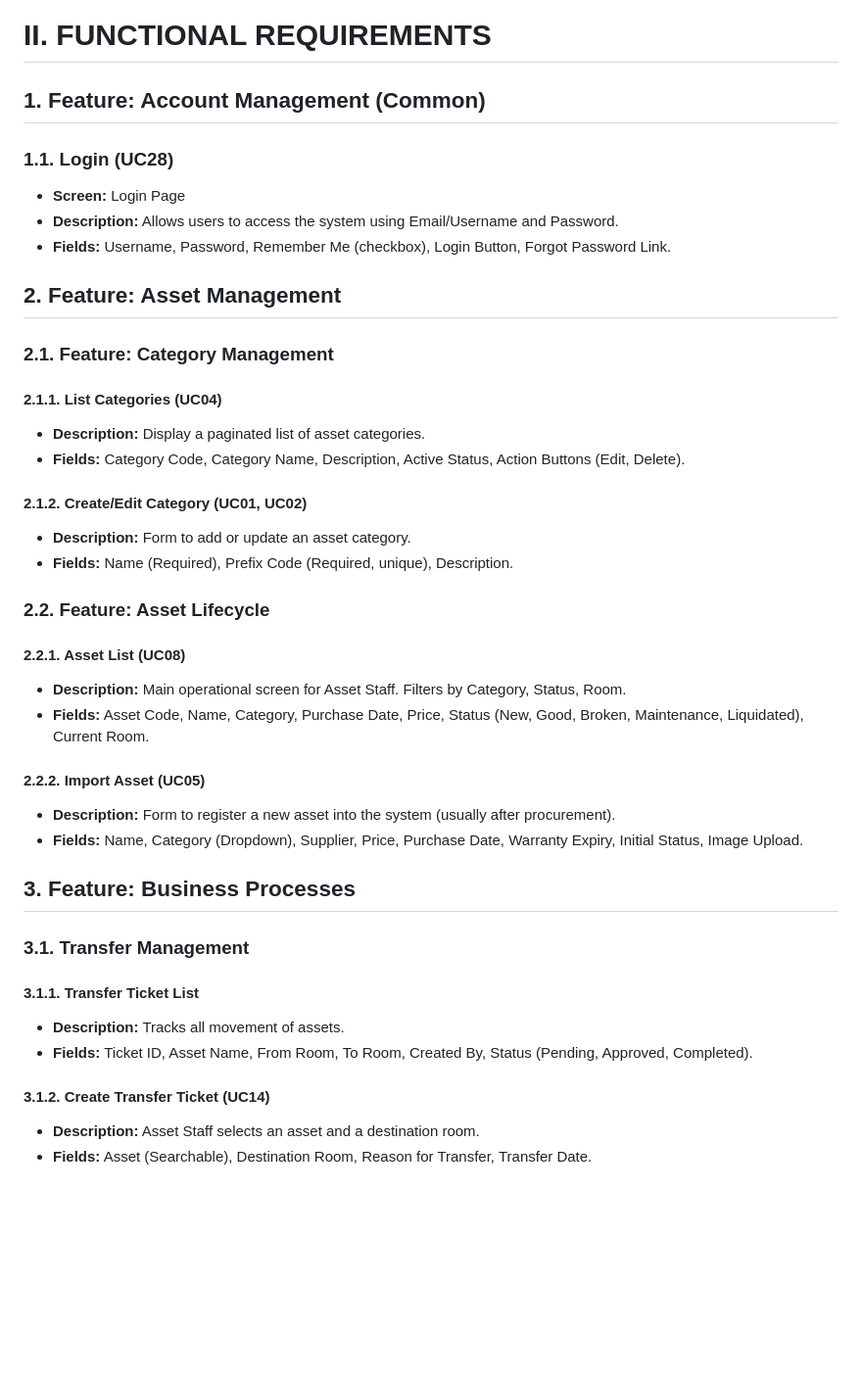
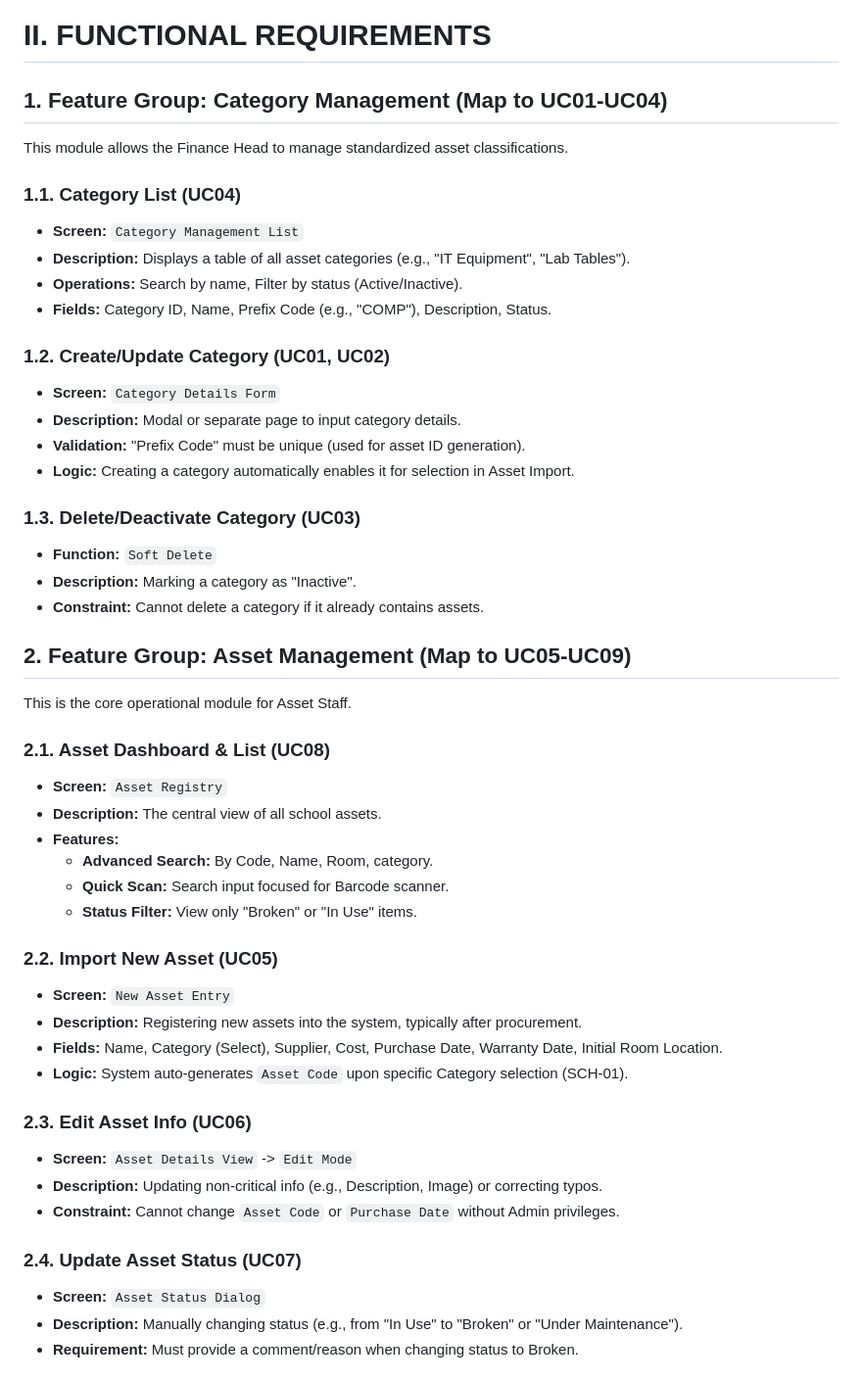
Before and after one commit to hieupeek/swp391, a Markdown page: _bmad-output/analysis/brainstorming-session-2026-01-06.md, the part around one of its changes. Shown at 98% size. GitHub-like rendering; blank space fills up the shorter version.

Commit message:
update II. FUNCTIONAL REQUIREMENTS

```diff
--- a/_bmad-output/analysis/brainstorming-session-2026-01-06.md
+++ b/_bmad-output/analysis/brainstorming-session-2026-01-06.md
@@ -131,37 +131,50 @@ These functions run in the background without direct user interaction via screen
 
 # II. FUNCTIONAL REQUIREMENTS
 
-## 1. Feature: Account Management (Common)
-### 1.1. Login (UC28)
-*   **Screen:** Login Page
-*   **Description:** Allows users to access the system using Email/Username and Password.
-*   **Fields:** Username, Password, Remember Me (checkbox), Login Button, Forgot Password Link.
+## 1. Feature Group: Category Management (Map to UC01-UC04)
+This module allows the Finance Head to manage standardized asset classifications.
 
-## 2. Feature: Asset Management
-### 2.1. Feature: Category Management
-#### 2.1.1. List Categories (UC04)
-*   **Description:** Display a paginated list of asset categories.
-*   **Fields:** Category Code, Category Name, Description, Active Status, Action Buttons (Edit, Delete).
+### 1.1. Category List (UC04)
+*   **Screen:** `Category Management List`
+*   **Description:** Displays a table of all asset categories (e.g., "IT Equipment", "Lab Tables").
+*   **Operations:** Search by name, Filter by status (Active/Inactive).
+*   **Fields:** Category ID, Name, Prefix Code (e.g., "COMP"), Description, Status.
 
-#### 2.1.2. Create/Edit Category (UC01, UC02)
-*   **Description:** Form to add or update an asset category.
-*   **Fields:** Name (Required), Prefix Code (Required, unique), Description.
+### 1.2. Create/Update Category (UC01, UC02)
+*   **Screen:** `Category Details Form`
+*   **Description:** Modal or separate page to input category details.
+*   **Validation:** "Prefix Code" must be unique (used for asset ID generation).
+*   **Logic:** Creating a category automatically enables it for selection in Asset Import.
 
-### 2.2. Feature: Asset Lifecycle
-#### 2.2.1. Asset List (UC08)
-*   **Description:** Main operational screen for Asset Staff. Filters by Category, Status, Room.
-*   **Fields:** Asset Code, Name, Category, Purchase Date, Price, Status (New, Good, Broken, Maintenance, Liquidated), Current Room.
+### 1.3. Delete/Deactivate Category (UC03)
+*   **Function:** `Soft Delete`
+*   **Description:** Marking a category as "Inactive".
+*   **Constraint:** Cannot delete a category if it already contains assets.
 
-#### 2.2.2. Import Asset (UC05)
-*   **Description:** Form to register a new asset into the system (usually after procurement).
-*   **Fields:** Name, Category (Dropdown), Supplier, Price, Purchase Date, Warranty Expiry, Initial Status, Image Upload.
+## 2. Feature Group: Asset Management (Map to UC05-UC09)
+This is the core operational module for Asset Staff.
 
-## 3. Feature: Business Processes
-### 3.1. Transfer Management
-#### 3.1.1. Transfer Ticket List
-*   **Description:** Tracks all movement of assets.
-*   **Fields:** Ticket ID, Asset Name, From Room, To Room, Created By, Status (Pending, Approved, Completed).
+### 2.1. Asset Dashboard & List (UC08)
+*   **Screen:** `Asset Registry`
+*   **Description:** The central view of all school assets.
+*   **Features:**
+    *   **Advanced Search:** By Code, Name, Room, category.
+    *   **Quick Scan:** Search input focused for Barcode scanner.
+    *   **Status Filter:** View only "Broken" or "In Use" items.
 
-#### 3.1.2. Create Transfer Ticket (UC14)
-*   **Description:** Asset Staff selects an asset and a destination room.
-*   **Fields:** Asset (Searchable), Destination Room, Reason for Transfer, Transfer Date.
+### 2.2. Import New Asset (UC05)
+*   **Screen:** `New Asset Entry`
+*   **Description:** Registering new assets into the system, typically after procurement.
+*   **Fields:** Name, Category (Select), Supplier, Cost, Purchase Date, Warranty Date, Initial Room Location.
+*   **Logic:** System auto-generates `Asset Code` upon specific Category selection (SCH-01).
+
+### 2.3. Edit Asset Info (UC06)
+*   **Screen:** `Asset Details View` -> `Edit Mode`
+*   **Description:** Updating non-critical info (e.g., Description, Image) or correcting typos.
+*   **Constraint:** Cannot change `Asset Code` or `Purchase Date` without Admin privileges.
+
+### 2.4. Update Asset Status (UC07)
+*   **Screen:** `Asset Status Dialog`
+*   **Description:** Manually changing status (e.g., from "In Use" to "Broken" or "Under Maintenance").
+*   **Requirement:** Must provide a comment/reason when changing status to Broken.
+
```
Also changed, not shown: other parts of _bmad-output/analysis/brainstorming-session-2026-01-06.md (+77 -0 lines).
